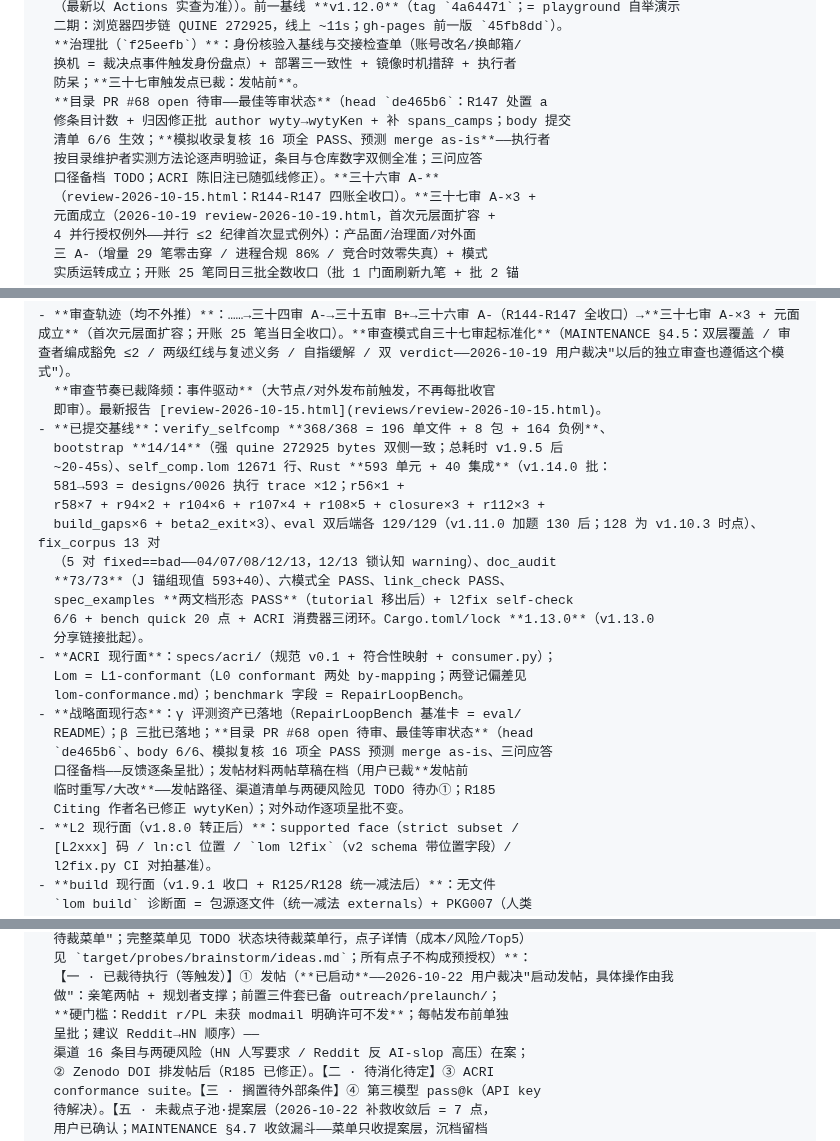
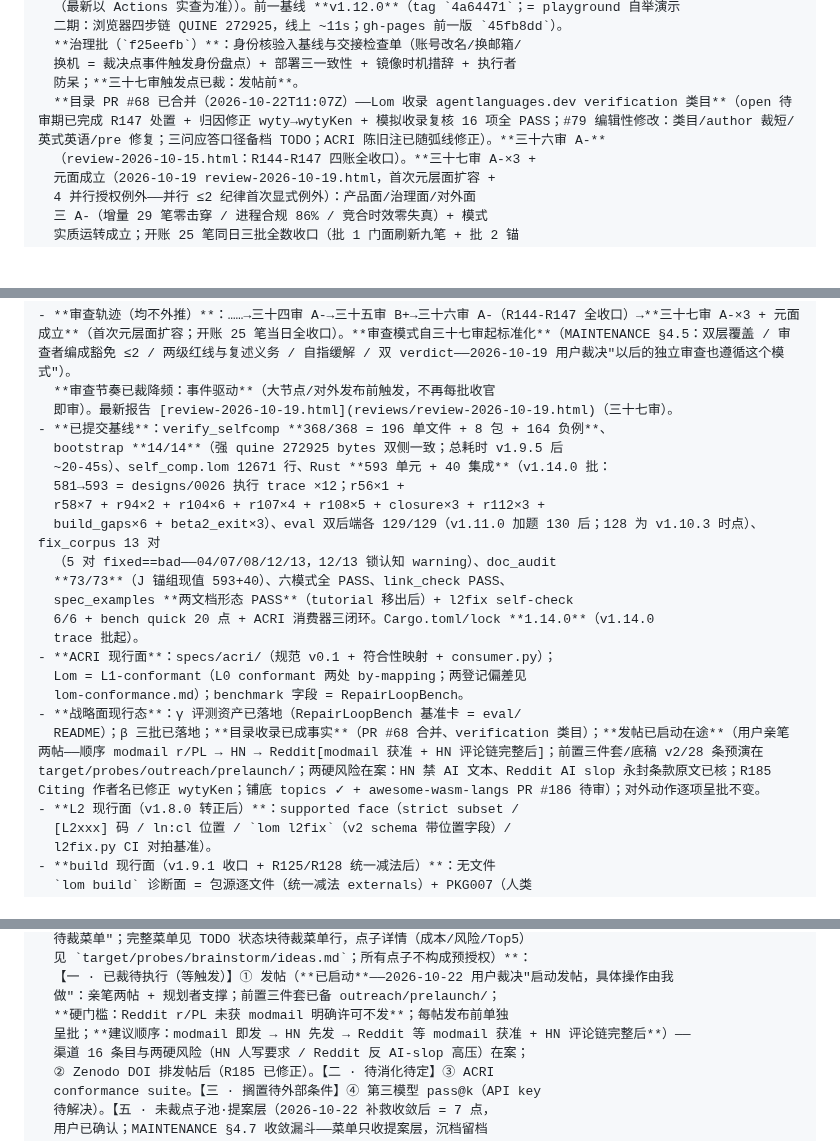
Before and after one commit to lom-lang/lom, a Markdown page: docs/HANDOFF_PROMPT.md, 3 parts joined by grey strips. GitHub-like rendering; blank space fills up the shorter version.

Commit message:
docs(handoff): mirror residue sweep - five stale sentences caught by the handover check, fixed (commit 02afe59 follow-up)
The mid-batch mirror sync (f734303) had swapped only the status header; the full-rewrite duty of the handover caught five stale residues in the body, all self-contradictory with the updated segments: (1) baseline segment still said catalogue PR 68 'open awaiting review' while the watch segment said merged - now the merged/indexed fact with the #79 editorial pass summary; (2) Cargo.toml/lock still 1.13.0 - now 1.14.0; (3) strategy segment still showed PR-open and posting-not-launched - now posting-in-flight with order and kit locations; (4) posting order still said Reddit-then-HN - now the corrected modmail -> HN -> Reddit(after approval + HN comment chain) sequence; (5) latest review report pointer still 2026-10-15 - now review-2026-10-19. Gates after fixes: doc_audit 73/73, link_check PASS.

```diff
--- a/docs/HANDOFF_PROMPT.md
+++ b/docs/HANDOFF_PROMPT.md
@@ -59,11 +59,7 @@ docs/EXECUTOR_TEMPLATE.md 全部（通用铁律/输出格式硬性规范/冻结
   **治理批（`f25eefb`）**：身份核验入基线与交接检查单（账号改名/换邮箱/
   换机 = 裁决点事件触发身份盘点）+ 部署三一致性 + 镜像时机措辞 + 执行者
   防呆；**三十七审触发点已裁：发帖前**。
-  **目录 PR #68 open 待审——最佳等审状态**（head `de465b6`：R147 处置 a
-  修条目计数 + 归因修正批 author wyty→wytyKen + 补 spans_camps；body 提交
-  清单 6/6 生效；**模拟收录复核 16 项全 PASS、预测 merge as-is**——执行者
-  按目录维护者实测方法论逐声明验证，条目与仓库数字双侧全准；三问应答
-  口径备档 TODO；ACRI 陈旧注已随弧线修正）。**三十六审 A-**
+  **目录 PR #68 已合并（2026-10-22T11:07Z）——Lom 收录 agentlanguages.dev verification 类目**（open 待审期已完成 R147 处置 + 归因修正 wyty→wytyKen + 模拟收录复核 16 项全 PASS；#79 编辑性修改：类目/author 裁短/英式英语/pre 修复；三问应答口径备档 TODO；ACRI 陈旧注已随弧线修正）。**三十六审 A-**
   （review-2026-10-15.html：R144-R147 四账全收口）。**三十七审 A-×3 +
   元面成立（2026-10-19 review-2026-10-19.html，首次元层面扩容 +
   4 并行授权例外——并行 ≤2 纪律首次显式例外）：产品面/治理面/对外面
@@ -89,7 +85,7 @@ docs/EXECUTOR_TEMPLATE.md 全部（通用铁律/输出格式硬性规范/冻结
 
 - **审查轨迹（均不外推）**：……→三十四审 A-→三十五审 B+→三十六审 A-（R144-R147 全收口）→**三十七审 A-×3 + 元面成立**（首次元层面扩容；开账 25 笔当日全收口）。**审查模式自三十七审起标准化**（MAINTENANCE §4.5：双层覆盖 / 审查者编成豁免 ≤2 / 两级红线与复述义务 / 自指缓解 / 双 verdict——2026-10-19 用户裁决"以后的独立审查也遵循这个模式"）。
   **审查节奏已裁降频：事件驱动**（大节点/对外发布前触发，不再每批收官
-  即审）。最新报告 [review-2026-10-15.html](reviews/review-2026-10-15.html)。
+  即审）。最新报告 [review-2026-10-19.html](reviews/review-2026-10-19.html)（三十七审）。
 - **已提交基线**：verify_selfcomp **368/368 = 196 单文件 + 8 包 + 164 负例**、
   bootstrap **14/14**（强 quine 272925 bytes 双侧一致；总耗时 v1.9.5 后
   ~20-45s）、self_comp.lom 12671 行、Rust **593 单元 + 40 集成**（v1.14.0 批：
@@ -99,17 +95,13 @@ docs/EXECUTOR_TEMPLATE.md 全部（通用铁律/输出格式硬性规范/冻结
   （5 对 fixed==bad——04/07/08/12/13，12/13 锁认知 warning）、doc_audit
   **73/73**（J 锚组现值 593+40）、六模式全 PASS、link_check PASS、
   spec_examples **两文档形态 PASS**（tutorial 移出后）+ l2fix self-check
-  6/6 + bench quick 20 点 + ACRI 消费器三闭环。Cargo.toml/lock **1.13.0**（v1.13.0
-  分享链接批起）。
+  6/6 + bench quick 20 点 + ACRI 消费器三闭环。Cargo.toml/lock **1.14.0**（v1.14.0
+  trace 批起）。
 - **ACRI 现行面**：specs/acri/（规范 v0.1 + 符合性映射 + consumer.py）；
   Lom = L1-conformant（L0 conformant 两处 by-mapping；两登记偏差见
   lom-conformance.md）；benchmark 字段 = RepairLoopBench。
 - **战略面现行态**：γ 评测资产已落地（RepairLoopBench 基准卡 = eval/
-  README）；β 三批已落地；**目录 PR #68 open 待审、最佳等审状态**（head
-  `de465b6`、body 6/6、模拟复核 16 项全 PASS 预测 merge as-is、三问应答
-  口径备档——反馈逐条呈批）；发帖材料两帖草稿在档（用户已裁**发帖前
-  临时重写/大改**——发帖路径、渠道清单与两硬风险见 TODO 待办①；R185
-  Citing 作者名已修正 wytyKen）；对外动作逐项呈批不变。
+  README）；β 三批已落地；**目录收录已成事实**（PR #68 合并、verification 类目）；**发帖已启动在途**（用户亲笔两帖——顺序 modmail r/PL → HN → Reddit[modmail 获准 + HN 评论链完整后]；前置三件套/底稿 v2/28 条预演在 target/probes/outreach/prelaunch/；两硬风险在案：HN 禁 AI 文本、Reddit AI slop 永封条款原文已核；R185 Citing 作者名已修正 wytyKen；铺底 topics ✓ + awesome-wasm-langs PR #186 待审）；对外动作逐项呈批不变。
 - **L2 现行面（v1.8.0 转正后）**：supported face（strict subset /
   [L2xxx] 码 / ln:cl 位置 / `lom l2fix`（v2 schema 带位置字段）/
   l2fix.py CI 对拍基准）。
@@ -146,7 +138,7 @@ docs/EXECUTOR_TEMPLATE.md 全部（通用铁律/输出格式硬性规范/冻结
   【一 · 已裁待执行（等触发）】① 发帖（**已启动**——2026-10-22 用户裁决"启动发帖，具体操作由我
   做"：亲笔两帖 + 规划者支撑；前置三件套已备 outreach/prelaunch/；
   **硬门槛：Reddit r/PL 未获 modmail 明确许可不发**；每帖发布前单独
-  呈批；建议 Reddit→HN 顺序）——
+  呈批；**建议顺序：modmail 即发 → HN 先发 → Reddit 等 modmail 获准 + HN 评论链完整后**）——
   渠道 16 条目与两硬风险（HN 人写要求 / Reddit 反 AI-slop 高压）在案；
   ② Zenodo DOI 排发帖后（R185 已修正）。【二 · 待消化待定】③ ACRI
   conformance suite。【三 · 搁置待外部条件】④ 第三模型 pass@k（API key
```
